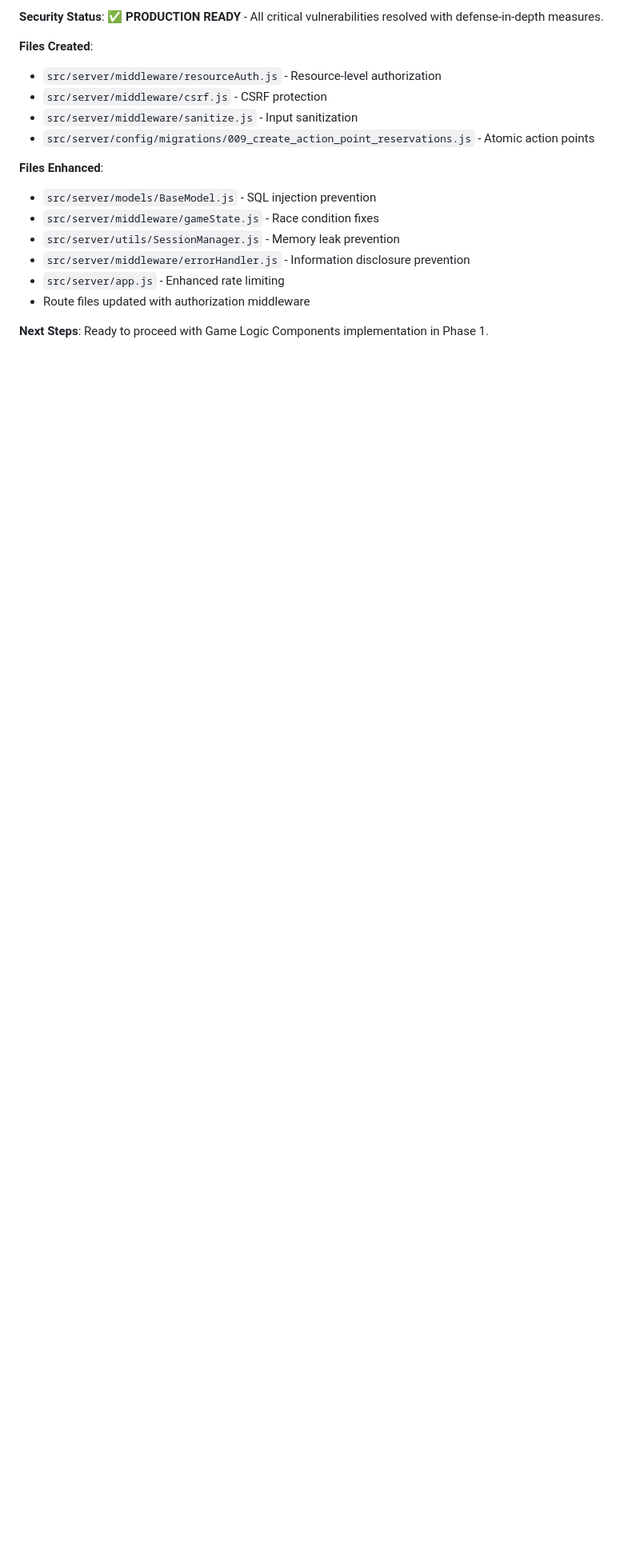
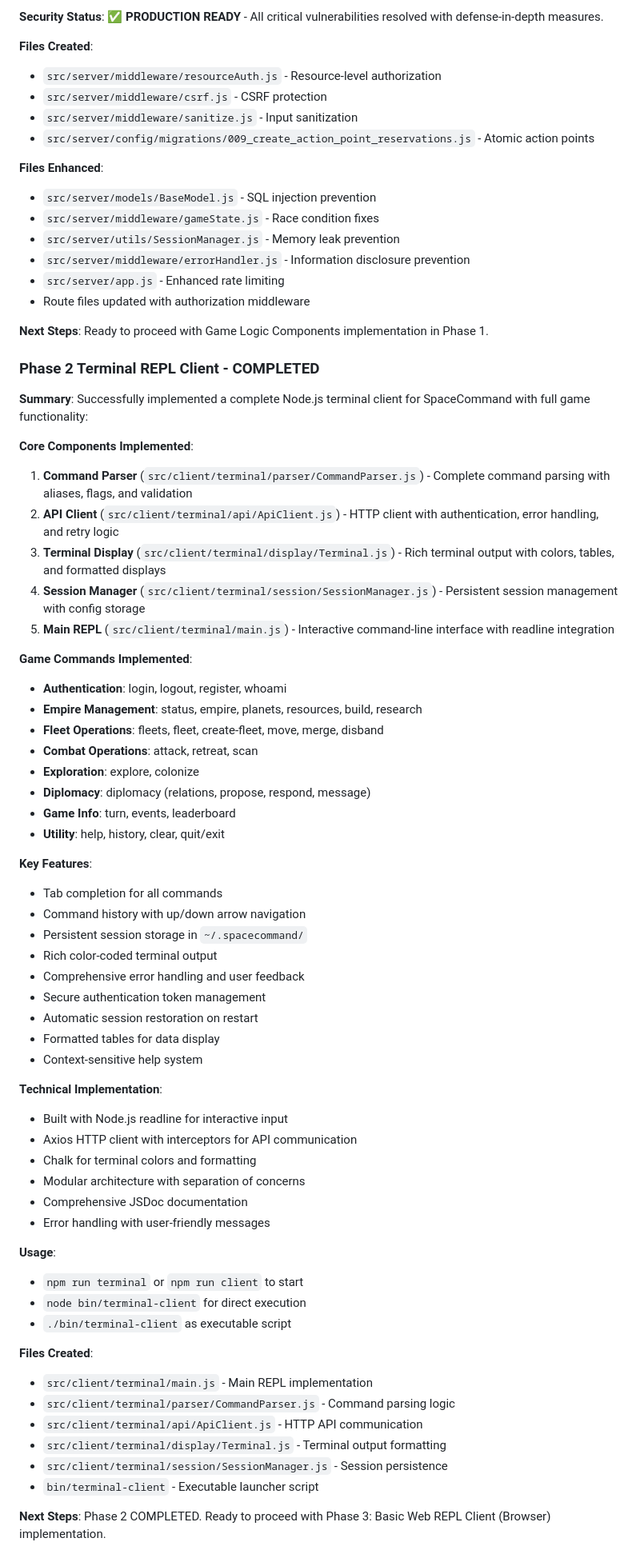
Before and after one commit to robotpony/spacecommand.ca, a Markdown page: tasks/completed/TODO.md, the part around one of its changes. Shown at 80% size. GitHub-like rendering; blank space fills up the shorter version.

Commit message:
Cleans up tasks (for a task reset).:1

```diff
--- a/tasks/TODO.md
+++ b/tasks/completed/TODO.md
@@ -376,3 +376,57 @@ Project has completed basic infrastructure setup and is ready for Phase 1 implem
 - Route files updated with authorization middleware
 
 **Next Steps**: Ready to proceed with Game Logic Components implementation in Phase 1.
+
+### Phase 2 Terminal REPL Client - COMPLETED
+**Summary**: Successfully implemented a complete Node.js terminal client for SpaceCommand with full game functionality:
+
+**Core Components Implemented**:
+1. **Command Parser** (`src/client/terminal/parser/CommandParser.js`) - Complete command parsing with aliases, flags, and validation
+2. **API Client** (`src/client/terminal/api/ApiClient.js`) - HTTP client with authentication, error handling, and retry logic
+3. **Terminal Display** (`src/client/terminal/display/Terminal.js`) - Rich terminal output with colors, tables, and formatted displays
+4. **Session Manager** (`src/client/terminal/session/SessionManager.js`) - Persistent session management with config storage
+5. **Main REPL** (`src/client/terminal/main.js`) - Interactive command-line interface with readline integration
+
+**Game Commands Implemented**:
+- **Authentication**: login, logout, register, whoami
+- **Empire Management**: status, empire, planets, resources, build, research
+- **Fleet Operations**: fleets, fleet, create-fleet, move, merge, disband
+- **Combat Operations**: attack, retreat, scan
+- **Exploration**: explore, colonize
+- **Diplomacy**: diplomacy (relations, propose, respond, message)
+- **Game Info**: turn, events, leaderboard
+- **Utility**: help, history, clear, quit/exit
+
+**Key Features**:
+- Tab completion for all commands
+- Command history with up/down arrow navigation
+- Persistent session storage in `~/.spacecommand/`
+- Rich color-coded terminal output
+- Comprehensive error handling and user feedback
+- Secure authentication token management
+- Automatic session restoration on restart
+- Formatted tables for data display
+- Context-sensitive help system
+
+**Technical Implementation**:
+- Built with Node.js readline for interactive input
+- Axios HTTP client with interceptors for API communication
+- Chalk for terminal colors and formatting
+- Modular architecture with separation of concerns
+- Comprehensive JSDoc documentation
+- Error handling with user-friendly messages
+
+**Usage**:
+- `npm run terminal` or `npm run client` to start
+- `node bin/terminal-client` for direct execution
+- `./bin/terminal-client` as executable script
+
+**Files Created**:
+- `src/client/terminal/main.js` - Main REPL implementation
+- `src/client/terminal/parser/CommandParser.js` - Command parsing logic
+- `src/client/terminal/api/ApiClient.js` - HTTP API communication
+- `src/client/terminal/display/Terminal.js` - Terminal output formatting
+- `src/client/terminal/session/SessionManager.js` - Session persistence
+- `bin/terminal-client` - Executable launcher script
+
+**Next Steps**: Phase 2 COMPLETED. Ready to proceed with Phase 3: Basic Web REPL Client (Browser) implementation.
```
Also changed, not shown: other parts of tasks/completed/TODO.md (+9 -9 lines), tasks/completed/DEVELOPMENT-ANALYSIS-REPORT.md (renamed from tasks/DEVELOPMENT-ANALYSIS-REPORT.md), tasks/completed/game-plan-todo.md (renamed from tasks/game-plan-todo.md).
